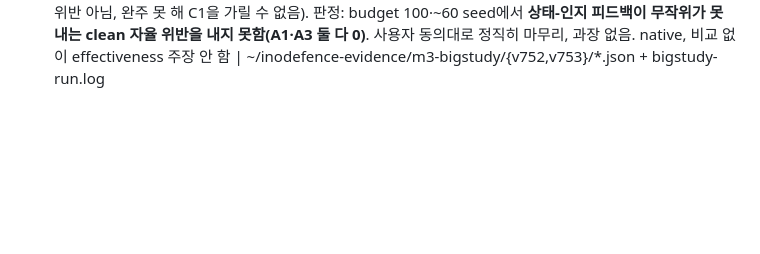
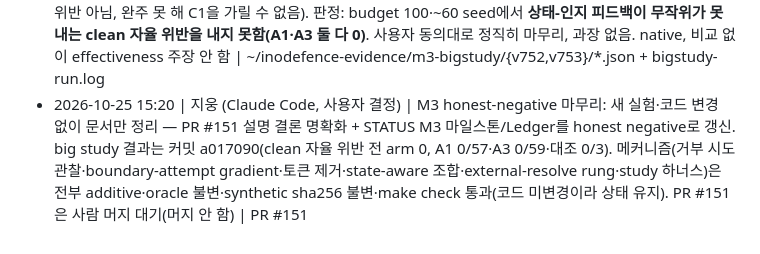
Before and after one commit to TheWaitForAGI/InodeFence, a Markdown page: docs/LOG.md, the part around the change. Rendered like a GitHub page; blank space fills up the shorter version.

```diff
--- a/docs/LOG.md
+++ b/docs/LOG.md
@@ -60,3 +60,4 @@ append-only. 실행 시도 1건 = 1줄. 실패해도 기록한다.
 - 2026-10-25 12:20 | 지웅 (Claude Code) | M3 정교화 rung 측정(external-resolve): 관찰된 link op의 resolve된 경로가 EXTERNAL region이면 보상하는 region-기반 rung(outcome·raw link text 무관) 추가 후 A1(floor)/A3_old(boundary-attempt)/A3_new(+external-resolve) × 6 seed × budget 100(오버레이 7.5.2 +7.5.3 대조), demo run | observed: (1) **A3_new ≡ A3_old**: 6 seed 전부 step case_id 궤적 동일(external-resolve 키는 campaign당 1개 추가되나 admission·reward·궤적 불변) — 이 변이 설정에선 모든 external resolve가 동시에 lexical escape라 rung이 boundary-attempt와 겹쳐 사실상 무동작. (2) **region 신호가 coarse**: A1(generic floor)도 external region 도달 6/6(`../a`→/work/a=EXTERNAL) — rung은 특정 외부 참조 대상이 아니라 external region 자체를 보상. 특정 대상 이름 segment 도달 구분은 관찰-이름 조합(이전 매트릭스 A1 0/6 vs A2/A3 5~6/6)이 담당. (3) **exact C1 0건 — 전 arm**(budget 100 우측센서). 7.5.3 대조 external resolve 0(경로검사 거부). ladder는 구현·단위검증(region-based·이름독립·A3_new⊇A3_old 키); symlink 합성처럼 lexical escape 없이 external resolve하는 경우에만 rung이 A3_old와 갈라짐(이 hardlink-only 설정엔 그런 경우 없음). native, 비교 없이 effectiveness 주장 안 함 | ~/inodefence-evidence/m3-state-aware-matrix/A3new-7.5.2-s*.json (+A1·A3 재사용)
 - 2026-10-25 12:55 | 지웅 (Claude Code) | symlink 합성 pivot 사전 probe(손 tar → 7.5.2/7.5.3 producer, docker): 기본 합성 3종(symlink s→../outside 뒤 s/x 쓰기, d→.. 뒤 d/outside/y, s→../outside 뒤 s/h 하드링크) | observed: **양 버전 모두 외부 쓰기 0·위반 0**. 7.5.2는 symlink 생성은 성공하나 그 아래 쓰기/링크를 `TAR_SYMLINK_ERROR: Cannot extract through symbolic link`로 거부(node-tar가 기본 합성 방어); 7.5.3은 escaping symlink 자체를 `linkpath contains '..'`로 거부(생성 전). 또 through-symlink 시도 op는 **lexical 경로로 기록**(mkdir extract/s = EXTRACTION)돼 resolve된 outside/가 아님 → region-기반 external-resolve 키가 합성 step에서 발화 불가 → A3_new가 A3_old와 안 갈라짐. inferred: 기본 symlink 합성은 이 frozen 버전들에서 (a) node-tar 방어로 위반 0 AND (b) lexical-경로 관찰로 external-resolve 미발화 → 두 축 모두 pivot 목표 미달(거부 op가 extract/s를 건드릴 뿐 outside/에 도달 안 함, realpath 기반 탐지로도 못 봄). 변이·코드 미작성(STOP, 사람 판단 요청) | scratchpad probe
 - 2026-10-25 15:02 | 지웅 (Claude Code) | 큰 seed study(결판): A1(generic floor = P1 uniform + 토큰 제거)/A3(state-aware 관찰이름 조합 + boundary-attempt gradient) × seed 1~60 × budget 100, 7.5.2(오버레이 이미지)+7.5.3 대조 A3×3; PR #150 RUN_ID 하너스로 jobs 4 병렬(별도 worktree에서 #151 arms + #150 harness 병합; determinism gate: 병렬 A3-s123 궤적이 solo와 완전 동일, 통과). | observed: **clean exact C1 0건 — 전 arm.** A1 0/57(3건 native 관찰무결성 abort), A3 0/59(1건 abort), A3 7.5.3 0/3. **C0/C2도 전부 0.** A3 외부 접근 시도/campaign 3.27 > A1 2.30(gradient는 접근 시도를 늘림) 그러나 exact C1로 미전환. 4개 abort는 특정 입력에서 native 관찰무결성 STOP(producer never-settle류; 위반 아님, 완주 못 해 C1을 가릴 수 없음). 판정: budget 100·~60 seed에서 **상태-인지 피드백이 무작위가 못 내는 clean 자율 위반을 내지 못함(A1·A3 둘 다 0)**. 사용자 동의대로 정직히 마무리, 과장 없음. native, 비교 없이 effectiveness 주장 안 함 | ~/inodefence-evidence/m3-bigstudy/{v752,v753}/*.json + bigstudy-run.log
+- 2026-10-25 15:20 | 지웅 (Claude Code, 사용자 결정) | M3 honest-negative 마무리: 새 실험·코드 변경 없이 문서만 정리 — PR #151 설명 결론 명확화 + STATUS M3 마일스톤/Ledger를 honest negative로 갱신. big study 결과는 커밋 a017090(clean 자율 위반 전 arm 0, A1 0/57·A3 0/59·대조 0/3). 메커니즘(거부 시도 관찰·boundary-attempt gradient·토큰 제거·state-aware 조합·external-resolve rung·study 하너스)은 전부 additive·oracle 불변·synthetic sha256 불변·make check 통과(코드 미변경이라 상태 유지). PR #151은 사람 머지 대기(머지 안 함) | PR #151
```
Also changed, not shown: docs/STATUS.md (+1 -1 lines).
